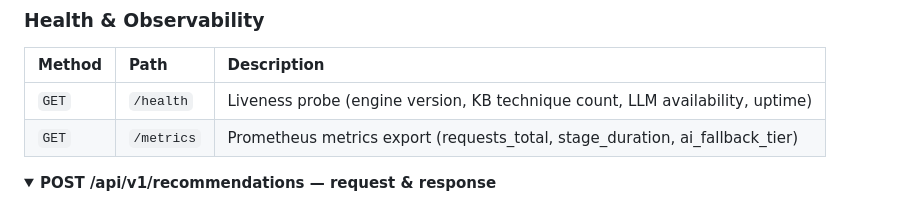
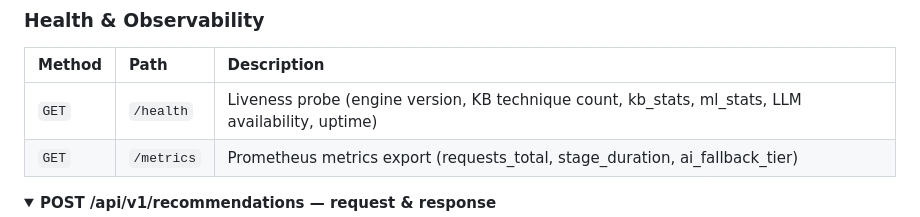
Before and after one commit to simply-mihir/ai-storage, a Markdown page: README.md, the part around one of its changes. Drawn GitHub-style; folded sections open.

```diff
--- a/README.md
+++ b/README.md
@@ -455,7 +455,7 @@ sequenceDiagram
 
 | Method | Path | Description |
 | :--- | :--- | :--- |
-| `GET` | `/health` | Liveness probe (engine version, KB technique count, LLM availability, uptime) |
+| `GET` | `/health` | Liveness probe (engine version, KB technique count, kb_stats, ml_stats, LLM availability, uptime) |
 | `GET` | `/metrics` | Prometheus metrics export (requests_total, stage_duration, ai_fallback_tier) |
 
 <details>
```
Also changed, not shown: other parts of README.md (+1 -1 lines).
